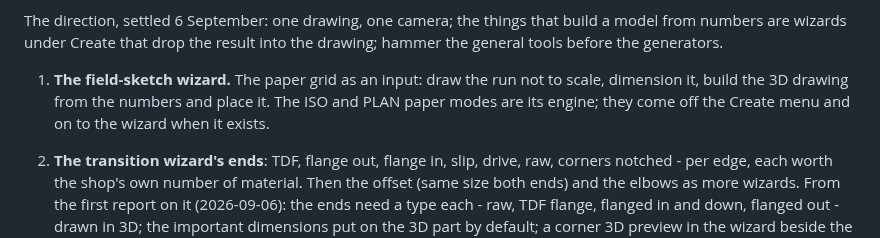
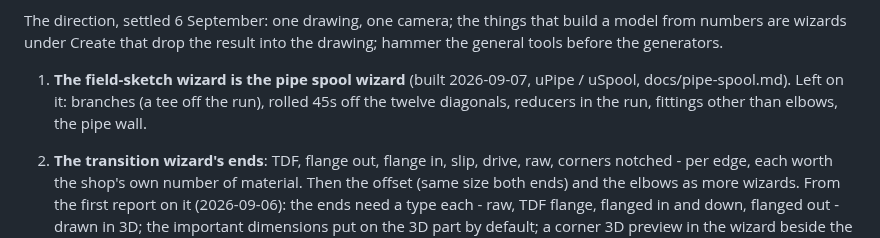
Before and after one commit to TonyStone31/noella-etch-a-sketch, a Markdown page: TODO.md, the part around the change. Drawn GitHub-style.

Commit message:
TODO: the field-sketch wizard is the pipe spool wizard
Co-Authored-By: Claude Fable 5.1 <noreply@anthropic.com>
Claude-Session: https://claude.ai/code/session_015cYgV8rVKgGXmYS7nvyNdR

```diff
--- a/TODO.md
+++ b/TODO.md
@@ -57,10 +57,10 @@ The direction, settled 6 September: one drawing, one camera; the things that
 build a model from numbers are wizards under Create that drop the result
 into the drawing; hammer the general tools before the generators.
 
-1. **The field-sketch wizard.**  The paper grid as an input: draw the run not
-   to scale, dimension it, build the 3D drawing from the numbers and place
-   it.  The ISO and PLAN paper modes are its engine; they come off the
-   Create menu and on to the wizard when it exists.
+1. **The field-sketch wizard is the pipe spool wizard** (built 2026-09-07,
+   uPipe / uSpool, docs/pipe-spool.md).  Left on it: branches (a tee off
+   the run), rolled 45s off the twelve diagonals, reducers in the run,
+   fittings other than elbows, the pipe wall.
 2. **The transition wizard's ends**: TDF, flange out, flange in, slip, drive,
    raw, corners notched - per edge, each worth the shop's own number of
    material.  Then the offset (same size both ends) and the elbows as more
```
